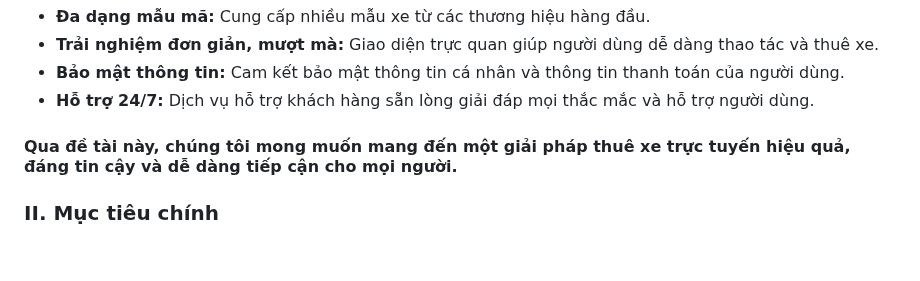
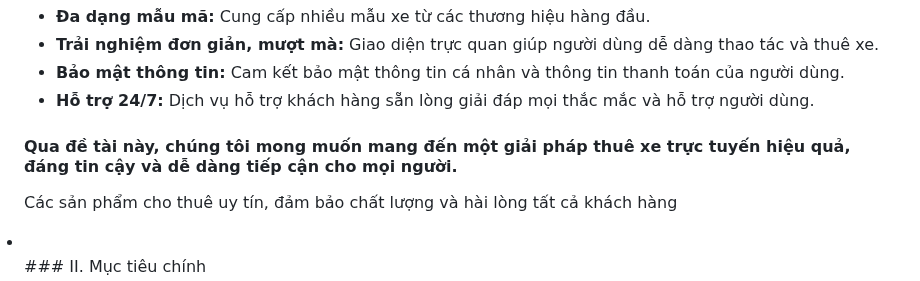
Before and after one commit to TienActor/Nhom3_Webthuexe_T6_Ca3, a Markdown page: README.md, the part around the change. GitHub-like rendering; blank space fills up the shorter version.

```diff
--- a/README.md
+++ b/README.md
@@ -24,7 +24,8 @@
   <li><strong>Hỗ trợ 24/7:</strong> Dịch vụ hỗ trợ khách hàng sẵn lòng giải đáp mọi thắc mắc và hỗ trợ người dùng.</li>
 </ul>
 <h4>Qua đề tài này, chúng tôi mong muốn mang đến một giải pháp thuê xe trực tuyến hiệu quả, đáng tin cậy và dễ dàng tiếp cận cho mọi người.</h4>
-
+<p>Các sản phẩm cho thuê uy tín, đảm bảo chất lượng và hài lòng tất cả khách hàng</p>
+  <li></li>
 ### II. Mục tiêu chính <a name="muc-tieu"></a>
 <ol>
   <li>Giúp khách hàng xem những loại ô tô đang cho thuê trên website.</li>
```
